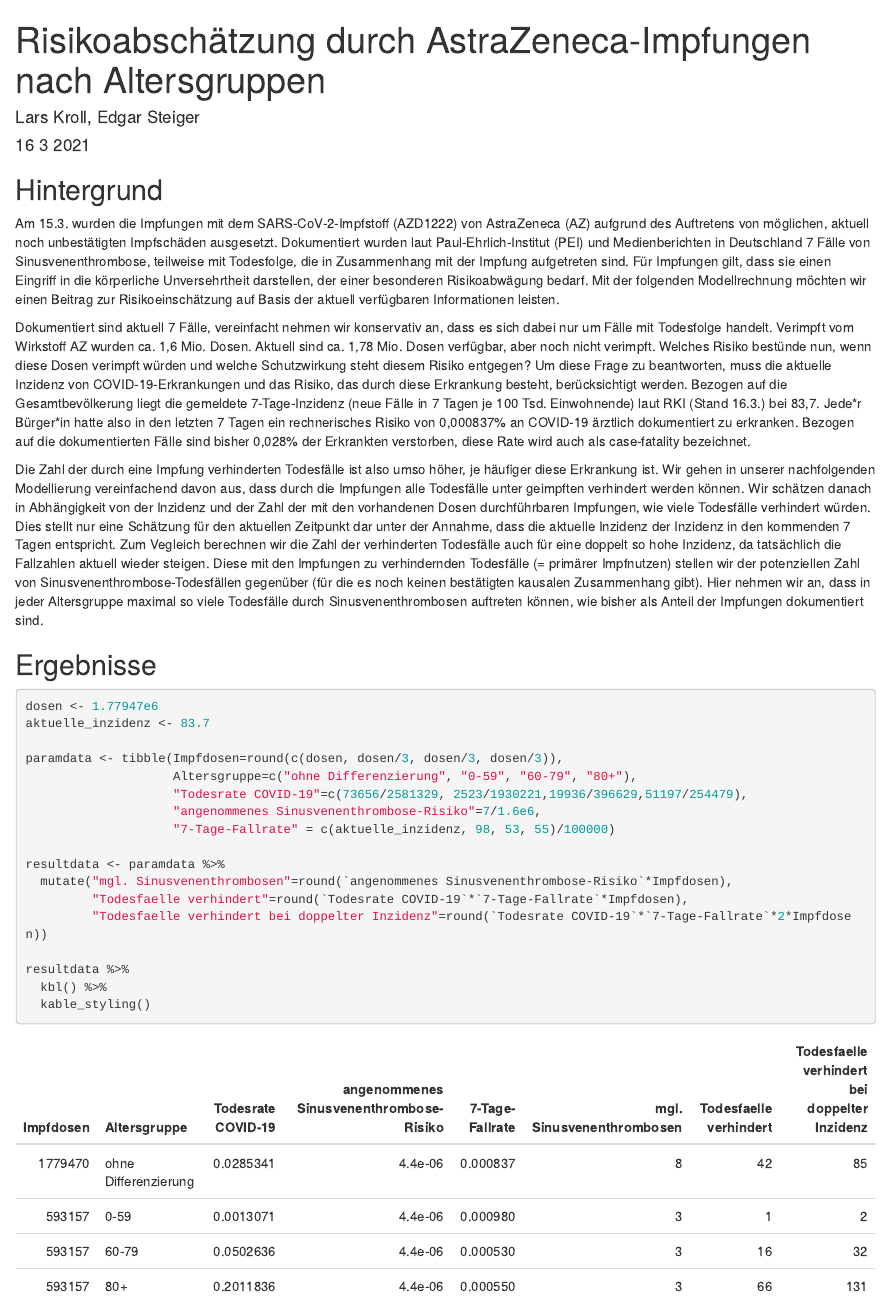
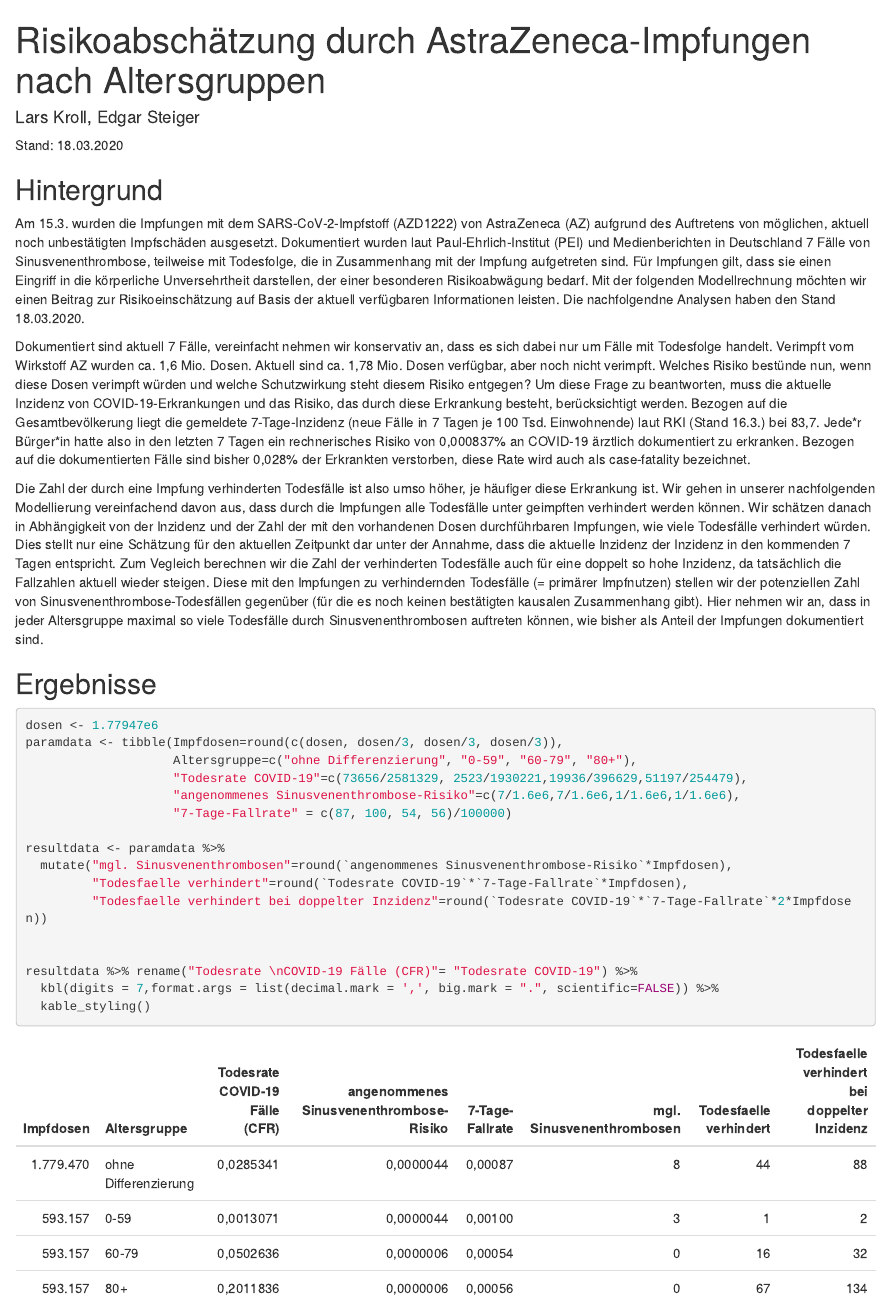
Before and after one commit to zidatalab/covidvaccrisk, an R Markdown document (covidvaccrisk.Rmd): the page in a window 1100 px wide, from its top. The pictures show the output file covidvaccrisk.html that the author committed with the source, opened offline.

Commit message:
Update risk assessment

````diff
--- a/Results.csv
+++ b/Results.csv
@@ -1,5 +1,5 @@
 "","Impfdosen","Altersgruppe","Todesrate COVID-19","angenommenes Sinusvenenthrombose-Risiko","7-Tage-Fallrate","mgl. Sinusvenenthrombosen","Todesfaelle verhindert","Todesfaelle verhindert bei doppelter Inzidenz"
-"1",1779470,"ohne Differenzierung",0.0285341388098921,4.375e-06,0.000837,8,42,85
-"2",593157,"0-59",0.0013071042124192,4.375e-06,0.00098,3,1,2
-"3",593157,"60-79",0.0502635964591596,4.375e-06,0.00053,3,16,32
-"4",593157,"80+",0.201183594717049,4.375e-06,0.00055,3,66,131
+"1",1779470,"ohne Differenzierung",0.0285341388098921,4.375e-06,0.00087,8,44,88
+"2",593157,"0-59",0.0013071042124192,4.375e-06,0.001,3,1,2
+"3",593157,"60-79",0.0502635964591596,6.25e-07,0.00054,0,16,32
+"4",593157,"80+",0.201183594717049,6.25e-07,0.00056,0,67,134
--- a/covidvaccrisk.Rmd
+++ b/covidvaccrisk.Rmd
@@ -1,7 +1,6 @@
 ---
 title: "Risikoabschätzung durch AstraZeneca-Impfungen nach Altersgruppen"
 author: "Lars Kroll, Edgar Steiger"
-date: "16 3 2021"
 output: html_document
 ---
 
@@ -12,11 +11,13 @@
 ```{r libraries, include=FALSE}
 library(tidyverse)
 library(kableExtra)
+Stand <- as.Date("2020-03-18")
 ```
+Stand: `r format(Stand, format="%d.%m.%Y")`
 
 ## Hintergrund
 
-Am 15.3. wurden die Impfungen mit dem SARS-CoV-2-Impfstoff (AZD1222) von AstraZeneca (AZ) aufgrund des Auftretens von möglichen, aktuell noch unbestätigten Impfschäden ausgesetzt. Dokumentiert wurden laut Paul-Ehrlich-Institut (PEI) und Medienberichten in Deutschland 7 Fälle von Sinusvenenthrombose, teilweise mit Todesfolge, die in Zusammenhang mit der Impfung aufgetreten sind. Für Impfungen gilt, dass sie einen Eingriff in die körperliche Unversehrtheit darstellen, der einer besonderen Risikoabwägung bedarf. Mit der folgenden Modellrechnung möchten wir einen Beitrag zur Risikoeinschätzung auf Basis der aktuell verfügbaren Informationen leisten.
+Am 15.3. wurden die Impfungen mit dem SARS-CoV-2-Impfstoff (AZD1222) von AstraZeneca (AZ) aufgrund des Auftretens von möglichen, aktuell noch unbestätigten Impfschäden ausgesetzt. Dokumentiert wurden laut Paul-Ehrlich-Institut (PEI) und Medienberichten in Deutschland 7 Fälle von Sinusvenenthrombose, teilweise mit Todesfolge, die in Zusammenhang mit der Impfung aufgetreten sind. Für Impfungen gilt, dass sie einen Eingriff in die körperliche Unversehrtheit darstellen, der einer besonderen Risikoabwägung bedarf. Mit der folgenden Modellrechnung möchten wir einen Beitrag zur Risikoeinschätzung auf Basis der aktuell verfügbaren Informationen leisten. Die nachfolgendne Analysen haben den Stand `r format(Stand, format="%d.%m.%Y")`.
 
 Dokumentiert sind aktuell 7 Fälle, vereinfacht nehmen wir konservativ an, dass es sich dabei nur um Fälle mit Todesfolge handelt. Verimpft vom Wirkstoff AZ wurden ca. 1,6 Mio. Dosen. Aktuell sind ca. 1,78 Mio. Dosen verfügbar, aber noch nicht verimpft. Welches Risiko bestünde nun, wenn diese Dosen verimpft würden und welche Schutzwirkung steht diesem Risiko entgegen? Um diese Frage zu beantworten, muss die aktuelle Inzidenz von COVID-19-Erkrankungen und das Risiko, das durch diese Erkrankung besteht, berücksichtigt werden. Bezogen auf die Gesamtbevölkerung liegt die gemeldete 7-Tage-Inzidenz (neue Fälle in 7 Tagen je 100 Tsd. Einwohnende) laut RKI (Stand 16.3.) bei 83,7. Jede\*r Bürger\*in hatte also in den letzten 7 Tagen ein rechnerisches Risiko von 0,000837% an COVID-19 ärztlich dokumentiert zu erkranken. Bezogen auf die dokumentierten Fälle sind bisher 0,028% der Erkrankten verstorben, diese Rate wird auch als case-fatality bezeichnet.
 
@@ -26,21 +27,20 @@
 
 ```{r altersgruppen}
 dosen <- 1.77947e6
-aktuelle_inzidenz <- 83.7
-
 paramdata <- tibble(Impfdosen=round(c(dosen, dosen/3, dosen/3, dosen/3)),
                     Altersgruppe=c("ohne Differenzierung", "0-59", "60-79", "80+"),
                     "Todesrate COVID-19"=c(73656/2581329, 2523/1930221,19936/396629,51197/254479),
-                    "angenommenes Sinusvenenthrombose-Risiko"=7/1.6e6,
-                    "7-Tage-Fallrate" = c(aktuelle_inzidenz, 98, 53, 55)/100000)
+                    "angenommenes Sinusvenenthrombose-Risiko"=c(7/1.6e6,7/1.6e6,1/1.6e6,1/1.6e6),
+                    "7-Tage-Fallrate" = c(87, 100, 54, 56)/100000)
 
 resultdata <- paramdata %>%
   mutate("mgl. Sinusvenenthrombosen"=round(`angenommenes Sinusvenenthrombose-Risiko`*Impfdosen),
          "Todesfaelle verhindert"=round(`Todesrate COVID-19`*`7-Tage-Fallrate`*Impfdosen),
          "Todesfaelle verhindert bei doppelter Inzidenz"=round(`Todesrate COVID-19`*`7-Tage-Fallrate`*2*Impfdosen))
 
-resultdata %>%
-  kbl() %>%
+
+resultdata %>% rename("Todesrate \nCOVID-19 Fälle (CFR)"= "Todesrate COVID-19") %>%
+  kbl(digits = 7,format.args = list(decimal.mark = ',', big.mark = ".", scientific=FALSE)) %>%
   kable_styling()
 write.csv(resultdata,file = "Results.csv")
 ```
````
Also changed, not shown: covidvaccrisk.html.
